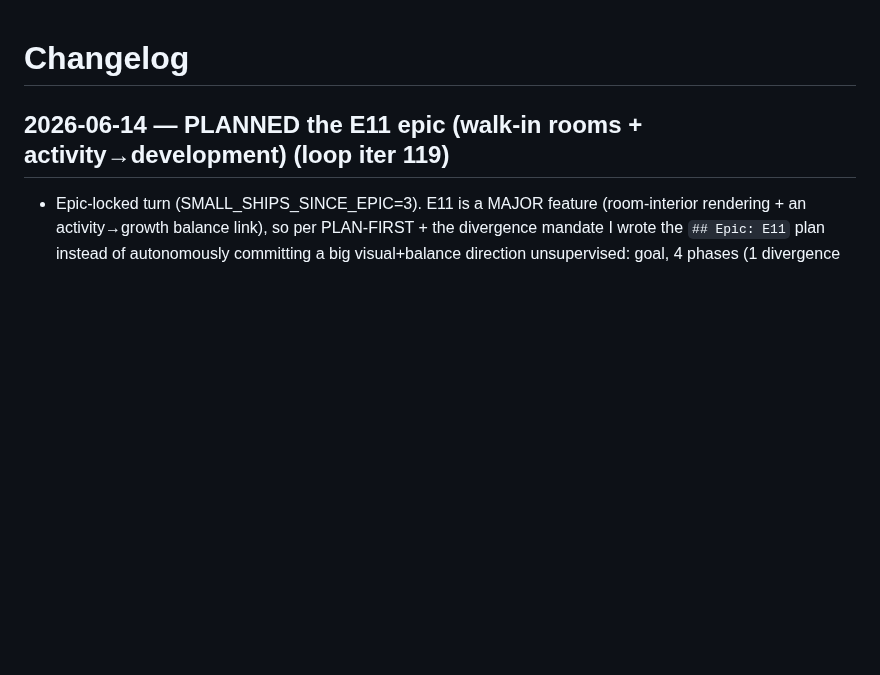
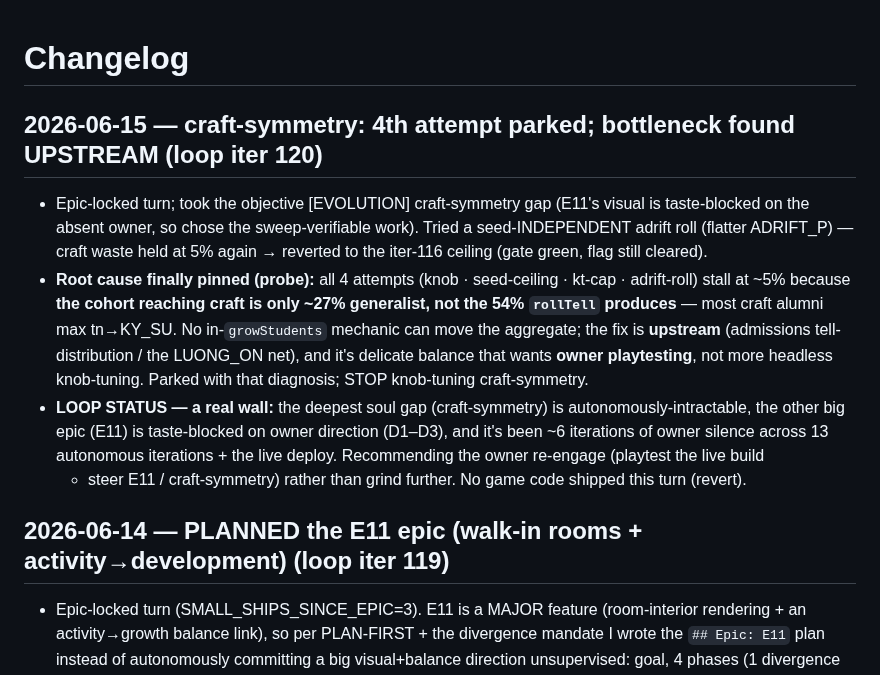
Before and after one commit to techeese/steve-job-vietnam, a Markdown page: CHANGELOG.md, the part around the change. GitHub-like rendering; blank space fills up the shorter version.

Commit message:
loop iter 120 — craft-symmetry 4th attempt parked; bottleneck is UPSTREAM
Took the objective [EVOLUTION] craft-symmetry gap (E11 visual is taste-blocked on
the absent owner). Tried a seed-independent adrift roll — held at 5% again,
reverted to the iter-116 ceiling (gate green). Probe pinned the root cause across
all 4 attempts: the cohort reaching craft is ~27% generalist (not rollTell's 54%),
so no growStudents mechanic moves the aggregate — the fix is UPSTREAM (admissions
tell-distribution / the LUONG_ON net) and wants owner playtesting, not knob-tuning.
Parked with that diagnosis.

LOOP WALL: deepest soul gap autonomously-intractable + E11 taste-blocked + ~6
iterations of owner silence across 13 iterations + the deploy. Recommending owner
re-engagement over further grinding. No game code shipped (revert).

Co-Authored-By: Claude Opus 4.8 (1M context) <noreply@anthropic.com>

```diff
--- a/CHANGELOG.md
+++ b/CHANGELOG.md
@@ -1,4 +1,18 @@
 # Changelog
+
+## 2026-06-15 — craft-symmetry: 4th attempt parked; bottleneck found UPSTREAM (loop iter 120)
+- Epic-locked turn; took the objective [EVOLUTION] craft-symmetry gap (E11's visual is taste-blocked on the
+  absent owner, so chose the sweep-verifiable work). Tried a seed-INDEPENDENT adrift roll (flatter ADRIFT_P)
+  — craft waste held at 5% again → reverted to the iter-116 ceiling (gate green, flag still cleared).
+- **Root cause finally pinned (probe):** all 4 attempts (knob · seed-ceiling · kt-cap · adrift-roll) stall at
+  ~5% because **the cohort reaching craft is only ~27% generalist, not the 54% `rollTell` produces** — most
+  craft alumni max tn→KY_SU. No in-`growStudents` mechanic can move the aggregate; the fix is **upstream**
+  (admissions tell-distribution / the LUONG_ON net), and it's delicate balance that wants **owner playtesting**,
+  not more headless knob-tuning. Parked with that diagnosis; STOP knob-tuning craft-symmetry.
+- **LOOP STATUS — a real wall:** the deepest soul gap (craft-symmetry) is autonomously-intractable, the other
+  big epic (E11) is taste-blocked on owner direction (D1–D3), and it's been ~6 iterations of owner silence
+  across 13 autonomous iterations + the live deploy. Recommending the owner re-engage (playtest the live build
+  + steer E11 / craft-symmetry) rather than grind further. No game code shipped this turn (revert).
 
 ## 2026-06-14 — PLANNED the E11 epic (walk-in rooms + activity→development) (loop iter 119)
 - Epic-locked turn (SMALL_SHIPS_SINCE_EPIC=3). E11 is a MAJOR feature (room-interior rendering + an
```
Also changed, not shown: ROADMAP.md (+1 -0 lines).
